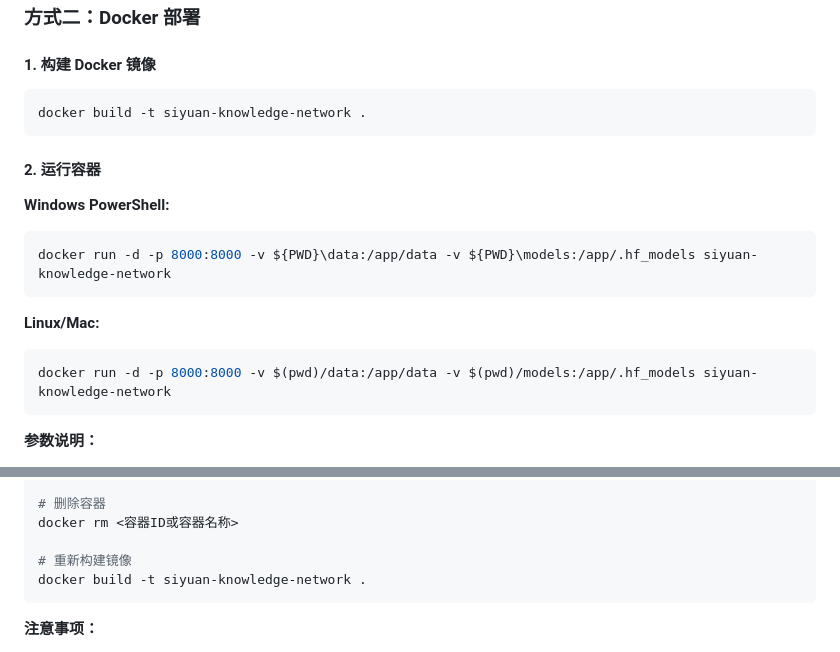
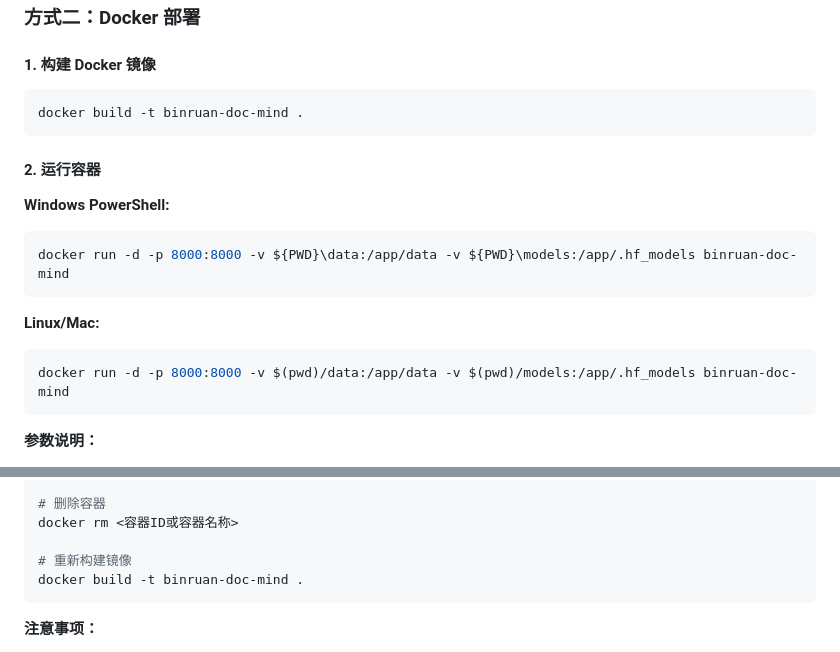
Before and after one commit to 13692014957/binruan-doc-mind, a Markdown page: README.md, 2 parts joined by grey strips. Rendered like a GitHub page.

````diff
--- a/README.md
+++ b/README.md
@@ -98,19 +98,19 @@ INFO:     Uvicorn running on http://127.0.0.1:8000 (Press CTRL+C to quit)
 #### 1. 构建 Docker 镜像
 
 ```bash
-docker build -t siyuan-knowledge-network .
+docker build -t binruan-doc-mind .
 ```
 
 #### 2. 运行容器
 
 **Windows PowerShell:**
 ```powershell
-docker run -d -p 8000:8000 -v ${PWD}\data:/app/data -v ${PWD}\models:/app/.hf_models siyuan-knowledge-network
+docker run -d -p 8000:8000 -v ${PWD}\data:/app/data -v ${PWD}\models:/app/.hf_models binruan-doc-mind
 ```
 
 **Linux/Mac:**
 ```bash
-docker run -d -p 8000:8000 -v $(pwd)/data:/app/data -v $(pwd)/models:/app/.hf_models siyuan-knowledge-network
+docker run -d -p 8000:8000 -v $(pwd)/data:/app/data -v $(pwd)/models:/app/.hf_models binruan-doc-mind
 ```
 
 **参数说明：**
@@ -139,7 +139,7 @@ docker stop <容器ID或容器名称>
 docker rm <容器ID或容器名称>
 
 # 重新构建镜像
-docker build -t siyuan-knowledge-network .
+docker build -t binruan-doc-mind .
 ```
 
 **注意事项：**
````
